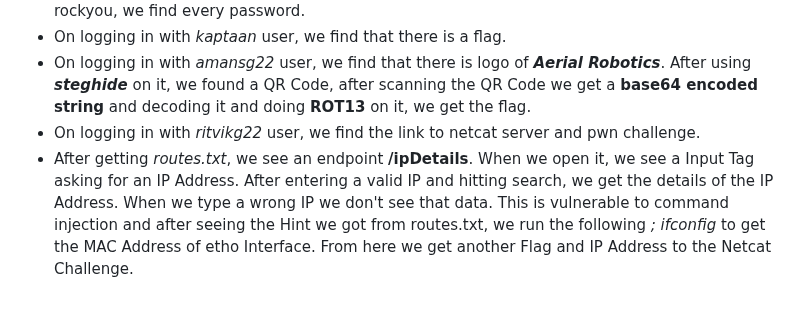
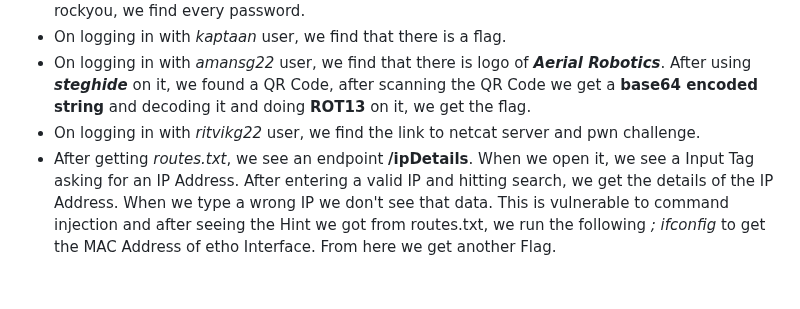
Before and after one commit to Gill-Singh-A/PClub-DVWA, a Markdown page: README.md, the part around the change. Drawn GitHub-style.

Commit message:
Correct Challenge Procedure Result

```diff
--- a/README.md
+++ b/README.md
@@ -66,4 +66,4 @@ In HINTS Table, there is only 1 column:
 * On logging in with *kaptaan* user, we find that there is a flag.
 * On logging in with *amansg22* user, we find that there is logo of ***Aerial Robotics***. After using ***steghide*** on it, we found a QR Code, after scanning the QR Code we get a **base64 encoded string** and decoding it and doing **ROT13** on it, we get the flag.
 * On logging in with *ritvikg22* user, we find the link to netcat server and pwn challenge.
-* After getting *routes.txt*, we see an endpoint **/ipDetails**. When we open it, we see a Input Tag asking for an IP Address. After entering a valid IP and hitting search, we get the details of the IP Address. When we type a wrong IP we don't see that data. This is vulnerable to command injection and after seeing the Hint we got from routes.txt, we run the following *; ifconfig* to get the MAC Address of etho Interface. From here we get another Flag and IP Address to the Netcat Challenge.
+* After getting *routes.txt*, we see an endpoint **/ipDetails**. When we open it, we see a Input Tag asking for an IP Address. After entering a valid IP and hitting search, we get the details of the IP Address. When we type a wrong IP we don't see that data. This is vulnerable to command injection and after seeing the Hint we got from routes.txt, we run the following *; ifconfig* to get the MAC Address of etho Interface. From here we get another Flag.
```
